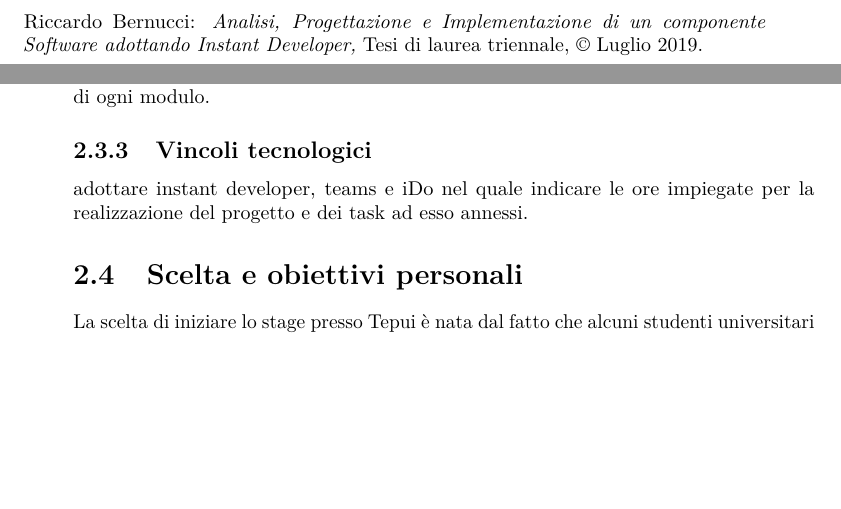
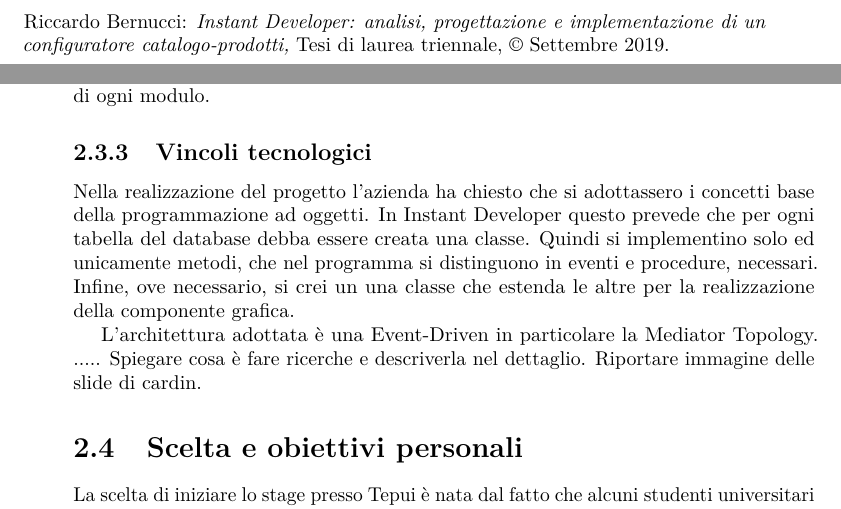
Before and after one commit to riccardobek/Tesi, a LaTeX thesis (tesi.tex, which reads capitoli/capitolo-2-test.tex, tesi-config.tex): two parts of pages 3 and 26 of 33, joined at a grey line, cut at the place of the change, the shorter picture padded with empty space. Compiled offline with pdfLaTeX.

Commit message:
Titolo e altre modifiche

```diff
--- a/capitoli/capitolo-2-test.tex
+++ b/capitoli/capitolo-2-test.tex
@@ -144,7 +144,10 @@ Infine, é stato posto come obbligo che tutta la documentazione rimanesse in una
 
 
 \subsection{Vincoli tecnologici}
-adottare instant developer, teams e iDo nel quale indicare le ore impiegate per la realizzazione del progetto e dei task ad esso annessi.
+Nella realizzazione del progetto l'azienda ha chiesto che si adottassero i concetti base della programmazione ad oggetti. In Instant Developer questo prevede che per ogni tabella del database debba essere creata una classe. Quindi si implementino solo ed unicamente metodi, che nel programma si distinguono in eventi e procedure, necessari. Infine, ove necessario, si crei un una classe che estenda le altre per la realizzazione della componente grafica.
+
+L'architettura adottata è una Event-Driven in particolare la Mediator Topology. .....
+Spiegare cosa è fare ricerche e descriverla nel dettaglio. Riportare immagine delle slide di cardin.
 
 
 \section{Scelta e obiettivi personali}
--- a/tesi-config.tex
+++ b/tesi-config.tex
@@ -8,7 +8,7 @@
 
 % Autore
 \newcommand{\myName}{Riccardo Bernucci}
-\newcommand{\myTitle}{Analisi, Progettazione e Implementazione di un componente Software adottando Instant Developer}
+\newcommand{\myTitle}{Instant Developer: analisi, progettazione e implementazione di un configuratore catalogo-prodotti}
 
 % Tipo di tesi
 \newcommand{\myDegree}{Tesi di laurea triennale}
@@ -35,7 +35,7 @@
 \newcommand{\myAA}{2018-2019}
 
 % Data discussione
-\newcommand{\myTime}{Luglio 2019}
+\newcommand{\myTime}{Settembre 2019}
 
 
 %**************************************************************
```
Also changed, not shown: tesi.pdf.
